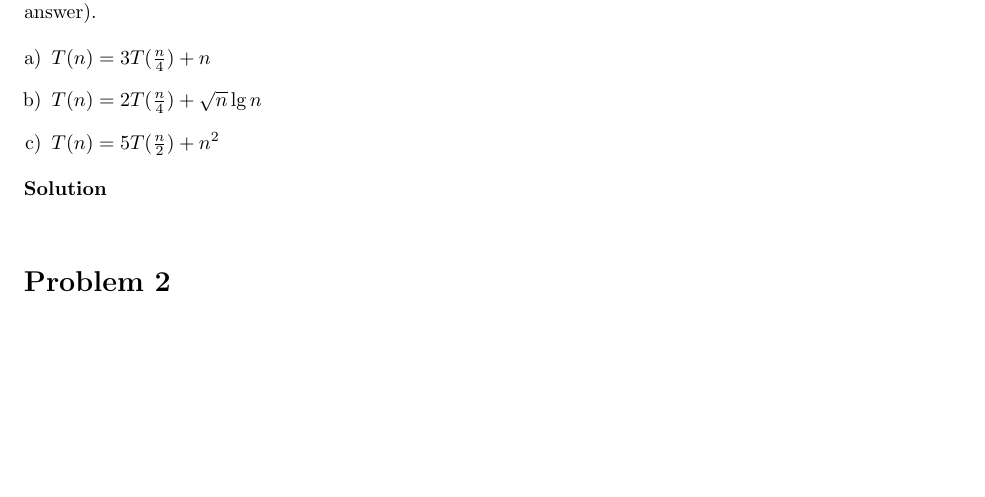
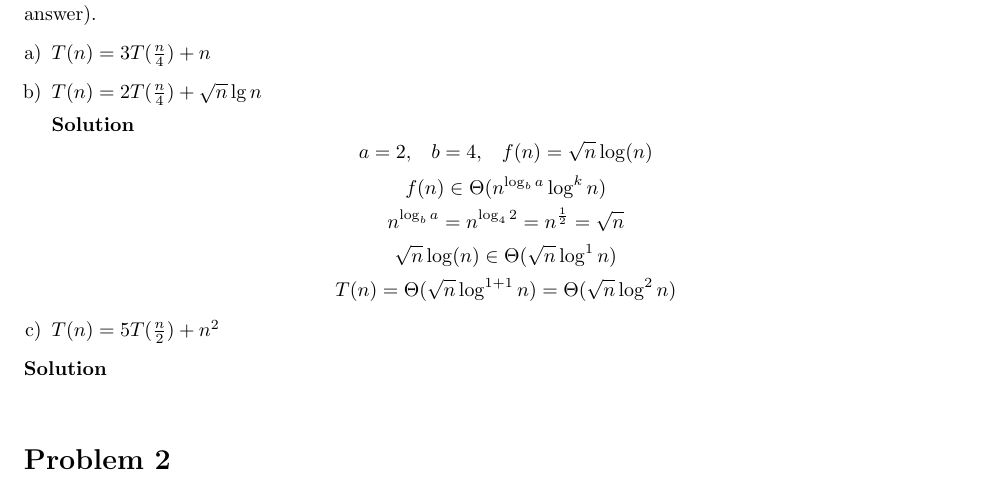
Before and after one commit to AvocadosConstant/university-work, a LaTeX document (cs375/ta-02/ta-02.tex): part of page 2 of 4, cut so that both start at the same text, the shorter picture padded with empty space. Compiled offline with pdfLaTeX.

Commit message:
Update ta-02

```diff
--- a/cs375/ta-02/ta-02.tex
+++ b/cs375/ta-02/ta-02.tex
@@ -154,6 +154,25 @@
             $T(n)=3T(\frac{n}{4})+n$
         \item
             $T(n)=2T(\frac{n}{4})+\sqrt{n}\lg{n}$
+
+            \textbf{Solution}
+            \[
+                \begin{aligned}
+                    a = 2 &, && b = 4, && f(n) = \sqrt{n}\log(n)\\
+                \end{aligned}\\
+            \]
+            \[
+                f(n)  \in \Theta(n^{\log_{b}a}\log^{k}n)
+            \]
+            \[
+                n^{\log_{b}a} = n^{\log_{4}2} = n^{\frac{1}{2}} = \sqrt{n}
+            \]
+            \[
+                \sqrt{n}\log(n) \in \Theta(\sqrt{n}\log^{1}n)
+            \]
+            \[
+                T(n) = \Theta(\sqrt{n}\log^{1+1}n) = \Theta(\sqrt{n}\log^{2}n)
+            \]
         \item
             $T(n)=5T(\frac{n}{2})+n^2$
     \end{enumerate}
```
Also changed, not shown: cs375/ta-02/ta-02.pdf.
